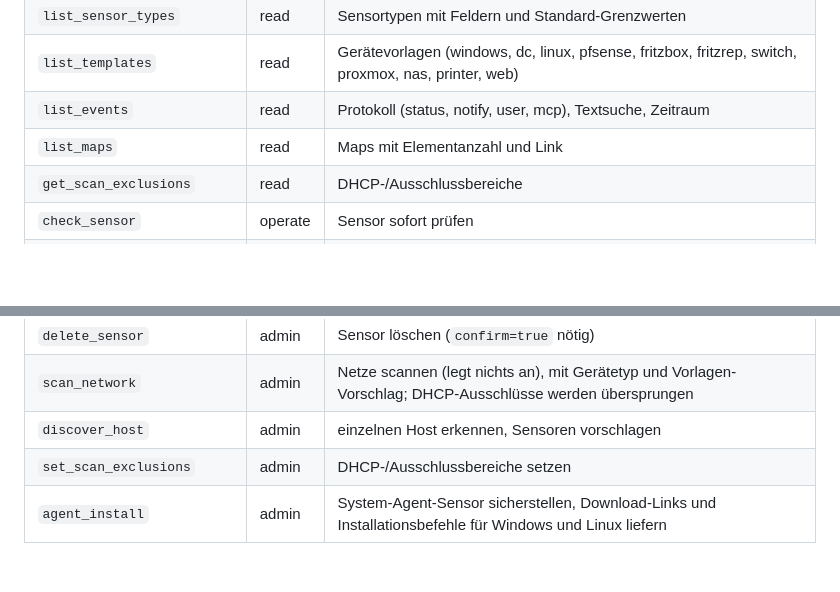
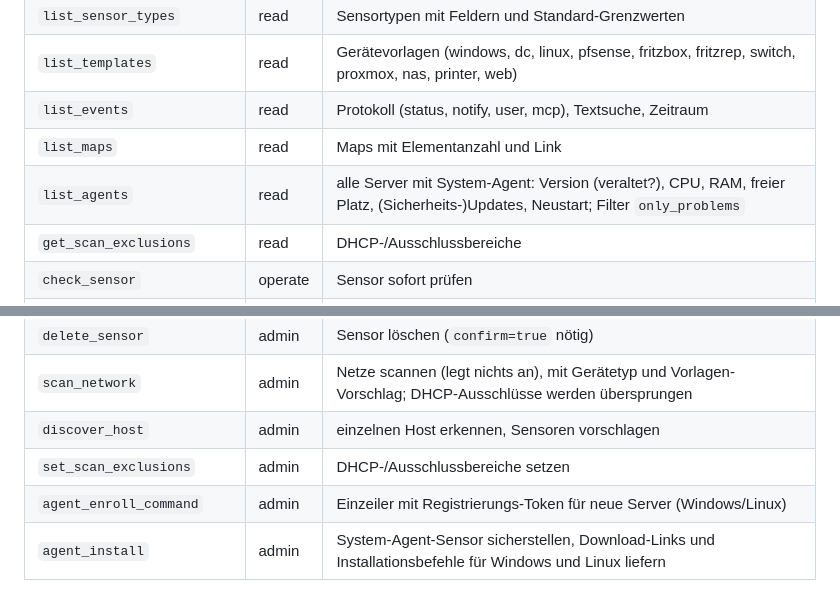
Before and after one commit to sdrexde/signalwarte, a Markdown page: docs/MCP.md, 2 parts joined by grey strips. GitHub-like rendering; blank space fills up the shorter version.

```diff
--- a/docs/MCP.md
+++ b/docs/MCP.md
@@ -99,6 +99,7 @@ Dafür einen `read`-Schlüssel verwenden.
 | `list_templates` | read | Gerätevorlagen (windows, dc, linux, pfsense, fritzbox, fritzrep, switch, proxmox, nas, printer, web) |
 | `list_events` | read | Protokoll (status, notify, user, mcp), Textsuche, Zeitraum |
 | `list_maps` | read | Maps mit Elementanzahl und Link |
+| `list_agents` | read | alle Server mit System-Agent: Version (veraltet?), CPU, RAM, freier Platz, (Sicherheits-)Updates, Neustart; Filter `only_problems` |
 | `get_scan_exclusions` | read | DHCP-/Ausschlussbereiche |
 | `check_sensor` | operate | Sensor sofort prüfen |
 | `acknowledge_alarm` | operate | Fehler bestätigen (mit Kommentar) |
@@ -112,6 +113,7 @@ Dafür einen `read`-Schlüssel verwenden.
 | `scan_network` | admin | Netze scannen (legt nichts an), mit Gerätetyp und Vorlagen-Vorschlag; DHCP-Ausschlüsse werden übersprungen |
 | `discover_host` | admin | einzelnen Host erkennen, Sensoren vorschlagen |
 | `set_scan_exclusions` | admin | DHCP-/Ausschlussbereiche setzen |
+| `agent_enroll_command` | admin | Einzeiler mit Registrierungs-Token für neue Server (Windows/Linux) |
 | `agent_install` | admin | System-Agent-Sensor sicherstellen, Download-Links und Installationsbefehle für Windows und Linux liefern |
 
 Lesende Werkzeuge sind als `readOnlyHint`, Löschen als `destructiveHint` markiert – Clients können so vor gefährlichen
```
Also changed, not shown: README.md (+4 -4 lines), docs/AGENTS.md (+32 -8 lines), docs/screenshots/29-agenten.png (added), 12 other files.
